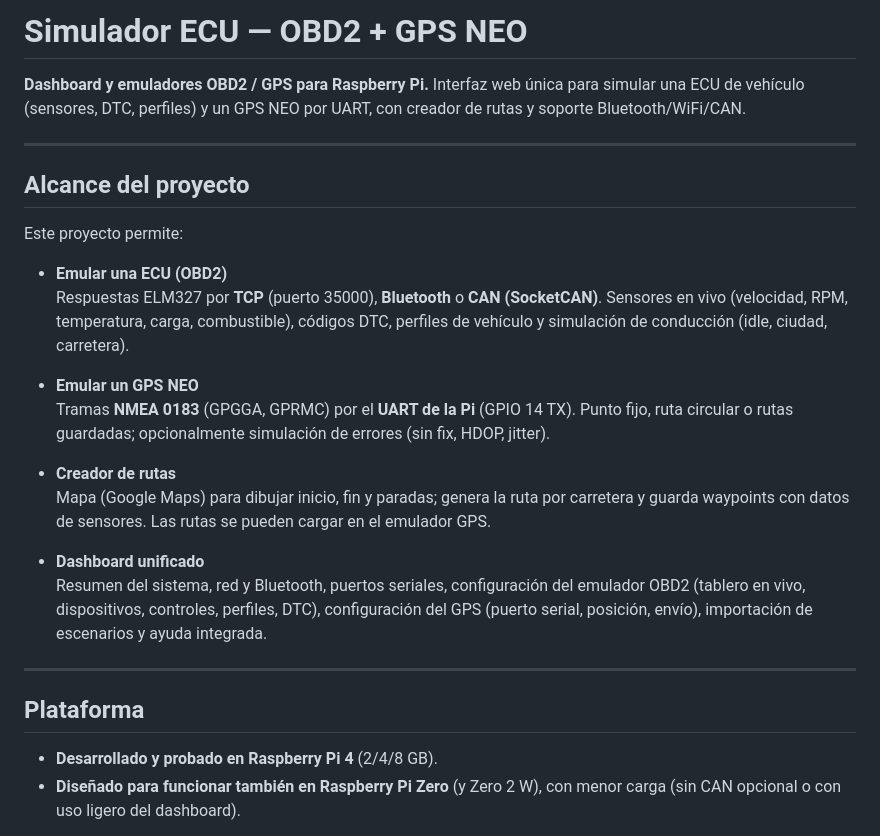
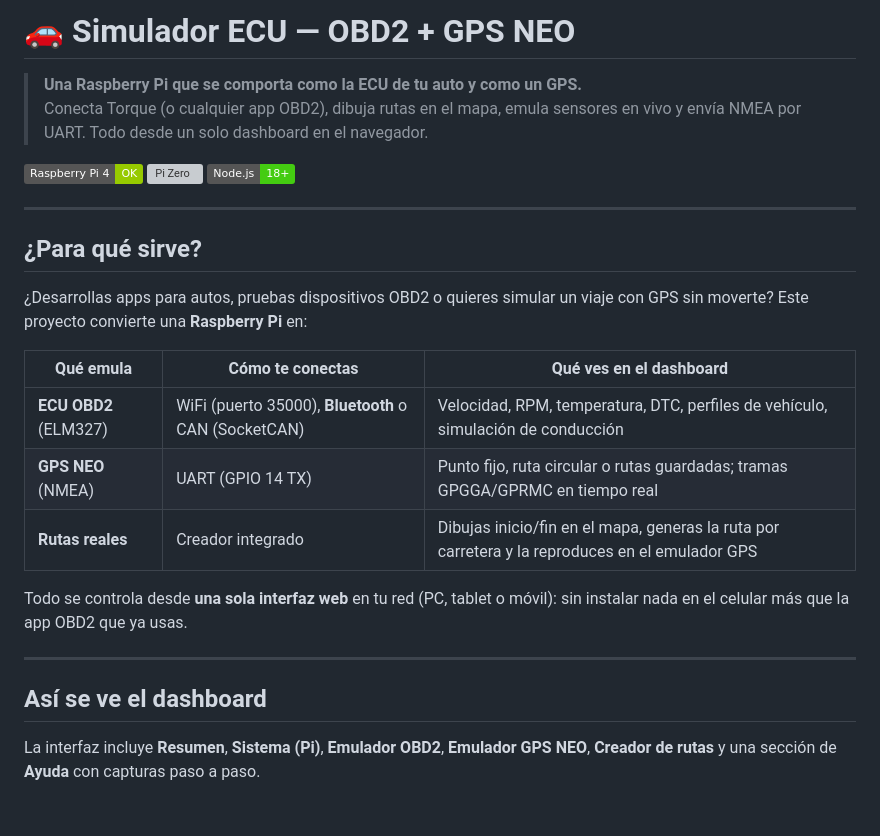
Before and after one commit to WilmarC20/SimuladorEcu, a Markdown page: README.md, the part around one of its changes. Rendered like a GitHub page; badges without logos; blank space fills up the shorter version; grey boxes are pictures that could not be loaded.

```diff
--- a/README.md
+++ b/README.md
@@ -1,29 +1,27 @@
-# Simulador ECU — OBD2 + GPS NEO
+# 🚗 Simulador ECU — OBD2 + GPS NEO
 
-**Dashboard y emuladores OBD2 / GPS para Raspberry Pi.** Interfaz web única para simular una ECU de vehículo (sensores, DTC, perfiles) y un GPS NEO por UART, con creador de rutas y soporte Bluetooth/WiFi/CAN.
+> **Una Raspberry Pi que se comporta como la ECU de tu auto y como un GPS.**
+> Conecta Torque (o cualquier app OBD2), dibuja rutas en el mapa, emula sensores en vivo y envía NMEA por UART. Todo desde un solo dashboard en el navegador.
+
+[![Raspberry Pi 4](https://img.shields.io/badge/Raspberry%20Pi%204-OK-green)](#plataforma) [![Pi Zero](https://img.shields.io/badge/Pi%20Zero%20%2F%202%20W-Soportado-orange)](#plataforma) [![Node.js 18+](https://img.shields.io/badge/Node.js-18%2B-brightgreen)](#requisitos)
 
 ---
 
-## Alcance del proyecto
+## ¿Para qué sirve?
 
-Este proyecto permite:
+¿Desarrollas apps para autos, pruebas dispositivos OBD2 o quieres simular un viaje con GPS sin moverte? Este proyecto convierte una **Raspberry Pi** en:
 
-- **Emular una ECU (OBD2)**
-  Respuestas ELM327 por **TCP** (puerto 35000), **Bluetooth** o **CAN (SocketCAN)**. Sensores en vivo (velocidad, RPM, temperatura, carga, combustible), códigos DTC, perfiles de vehículo y simulación de conducción (idle, ciudad, carretera).
+| Qué emula | Cómo te conectas | Qué ves en el dashboard |
+|-----------|------------------|-------------------------|
+| **ECU OBD2** (ELM327) | WiFi (puerto 35000), **Bluetooth** o CAN (SocketCAN) | Velocidad, RPM, temperatura, DTC, perfiles de vehículo, simulación de conducción |
+| **GPS NEO** (NMEA) | UART (GPIO 14 TX) | Punto fijo, ruta circular o rutas guardadas; tramas GPGGA/GPRMC en tiempo real |
+| **Rutas reales** | Creador integrado | Dibujas inicio/fin en el mapa, generas la ruta por carretera y la reproduces en el emulador GPS |
 
-- **Emular un GPS NEO**
-  Tramas **NMEA 0183** (GPGGA, GPRMC) por el **UART de la Pi** (GPIO 14 TX). Punto fijo, ruta circular o rutas guardadas; opcionalmente simulación de errores (sin fix, HDOP, jitter).
-
-- **Creador de rutas**
-  Mapa (Google Maps) para dibujar inicio, fin y paradas; genera la ruta por carretera y guarda waypoints con datos de sensores. Las rutas se pueden cargar en el emulador GPS.
-
-- **Dashboard unificado**
-  Resumen del sistema, red y Bluetooth, puertos seriales, configuración del emulador OBD2 (tablero en vivo, dispositivos, controles, perfiles, DTC), configuración del GPS (puerto serial, posición, envío), importación de escenarios y ayuda integrada.
+Todo se controla desde **una sola interfaz web** en tu red (PC, tablet o móvil): sin instalar nada en el celular más que la app OBD2 que ya usas.
 
 ---
 
-## Plataforma
+## Así se ve el dashboard
 
-- **Desarrollado y probado en Raspberry Pi 4** (2/4/8 GB).
-- **Diseñado para funcionar también en Raspberry Pi Zero** (y Zero 2 W), con menor carga (sin CAN opcional o con uso ligero del dashboard).
+La interfaz incluye **Resumen**, **Sistema (Pi)**, **Emulador OBD2**, **Emulador GPS NEO**, **Creador de rutas** y una sección de **Ayuda** con capturas paso a paso.
 
```
Also changed, not shown: other parts of README.md (+67 -37 lines).
